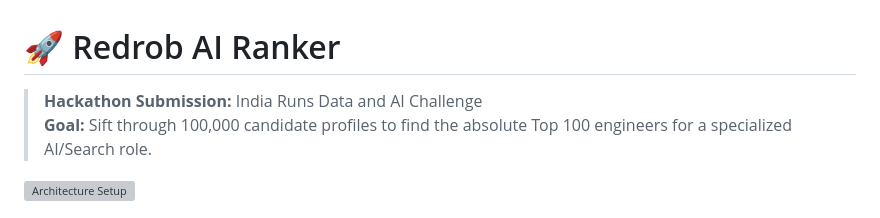
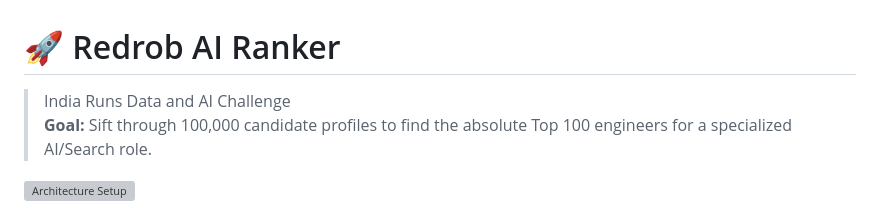
Before and after one commit to jackso1328/redrob-ranker, a Markdown page: README.md, the part around the change. Drawn GitHub-style; grey boxes are pictures that could not be loaded.

```diff
--- a/README.md
+++ b/README.md
@@ -1,6 +1,6 @@
 # 🚀 Redrob AI Ranker
 
-> **Hackathon Submission:** India Runs Data and AI Challenge
+> India Runs Data and AI Challenge
 > **Goal:** Sift through 100,000 candidate profiles to find the absolute Top 100 engineers for a specialized AI/Search role.
 
 ![Architecture Setup](assets/architecture.png)
```
